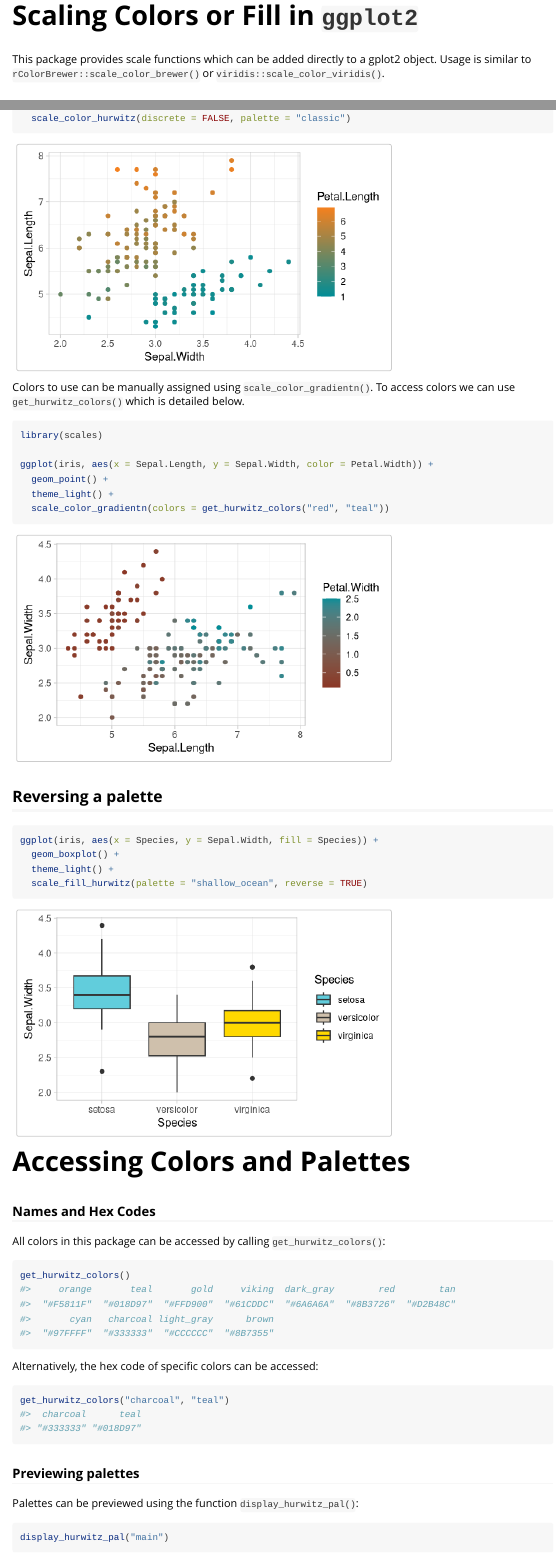
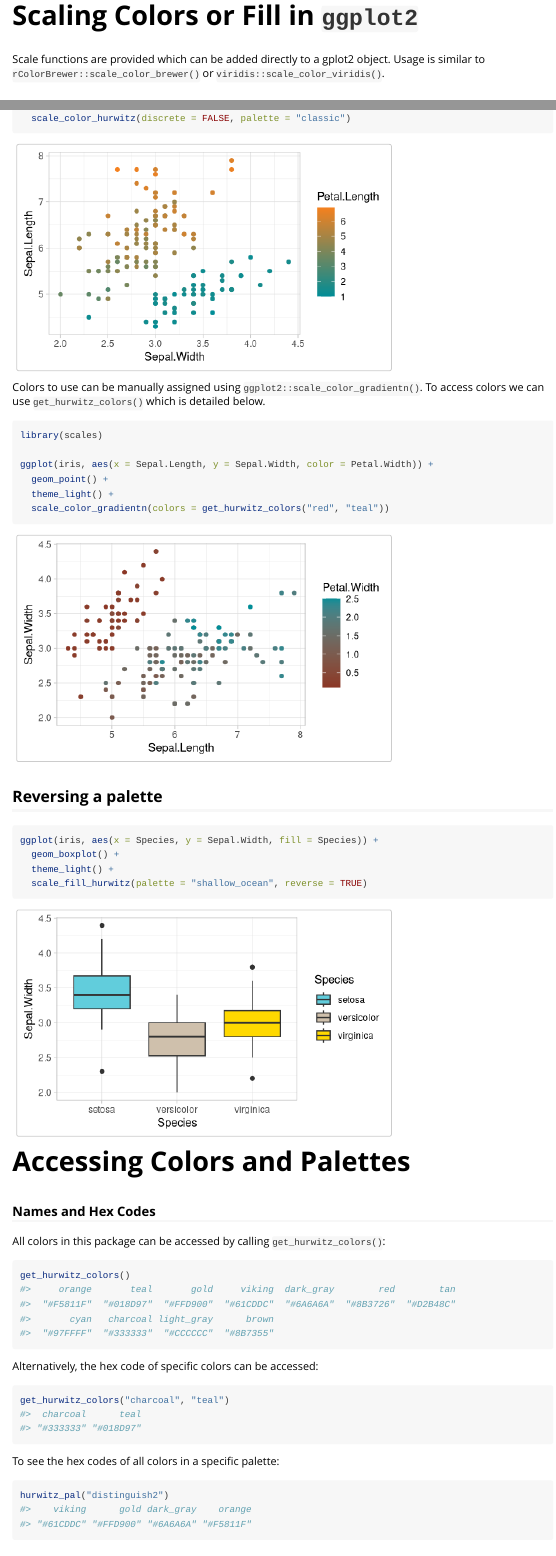
Before and after one commit to hurwitzlab/hurwitzLab, an R Markdown document (vignettes/hurwitzLab.Rmd): the page in a window 1100 px wide, from 180 px down, and a second part further down, joined at a grey line. Rendered offline with R 4.5, knitr and Pandoc, with nearby package versions; some code elsewhere in the file could not run offline.

Commit message:
add example of hurwitz_pal()

````diff
--- a/vignettes/hurwitzLab.Rmd
+++ b/vignettes/hurwitzLab.Rmd
@@ -43,7 +43,7 @@ tibble(
 
 # Scaling Colors or Fill in `ggplot2`
 
-This package provides scale functions which can be added directly to a
+Scale functions are provided which can be added directly to a
 gplot2 object. Usage is similar to `rColorBrewer::scale_color_brewer()` or `viridis::scale_color_viridis()`.
 
 ### Scaling colors
@@ -76,7 +76,7 @@ ggplot(iris, aes(x = Sepal.Width, y = Sepal.Length, color = Petal.Length)) +
   scale_color_hurwitz(discrete = FALSE, palette = "classic")
 ```
 
-Colors to use can be manually assigned using `scale_color_gradientn()`. To access colors we can use `get_hurwitz_colors()` which is detailed below.
+Colors to use can be manually assigned using `ggplot2::scale_color_gradientn()`. To access colors we can use `get_hurwitz_colors()` which is detailed below.
 
 ```{r continuous_custom}
 library(scales)
@@ -106,10 +106,17 @@ All colors in this package can be accessed by calling `get_hurwitz_colors()`:
 ```{r get_colors}
 get_hurwitz_colors()
 ```
+
 Alternatively, the hex code of specific colors can be accessed:
 ```{r get_some_colors}
 get_hurwitz_colors("charcoal", "teal")
 ```
+
+To see the hex codes of all colors in a specific palette:
+```{r hurwitz_pal}
+hurwitz_pal("distinguish2")
+```
+
 
 ### Previewing palettes
 
````
